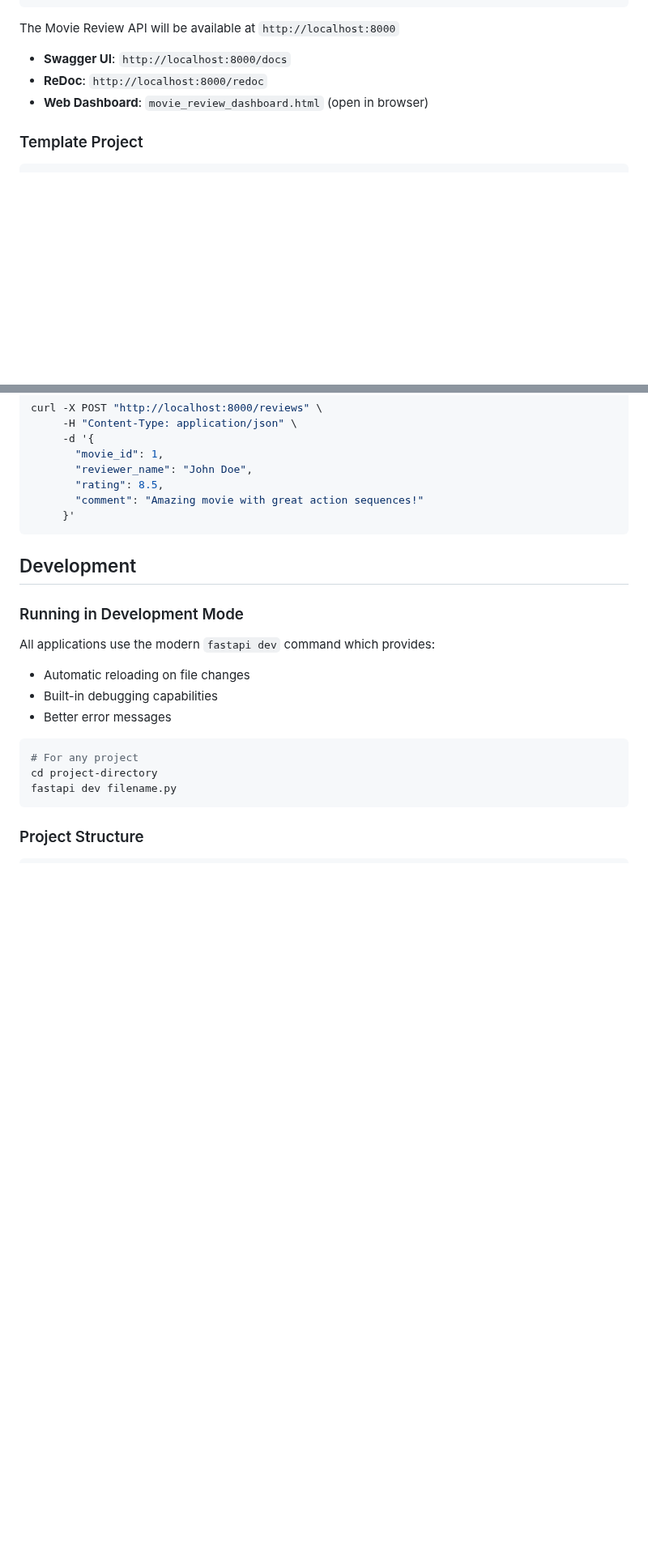
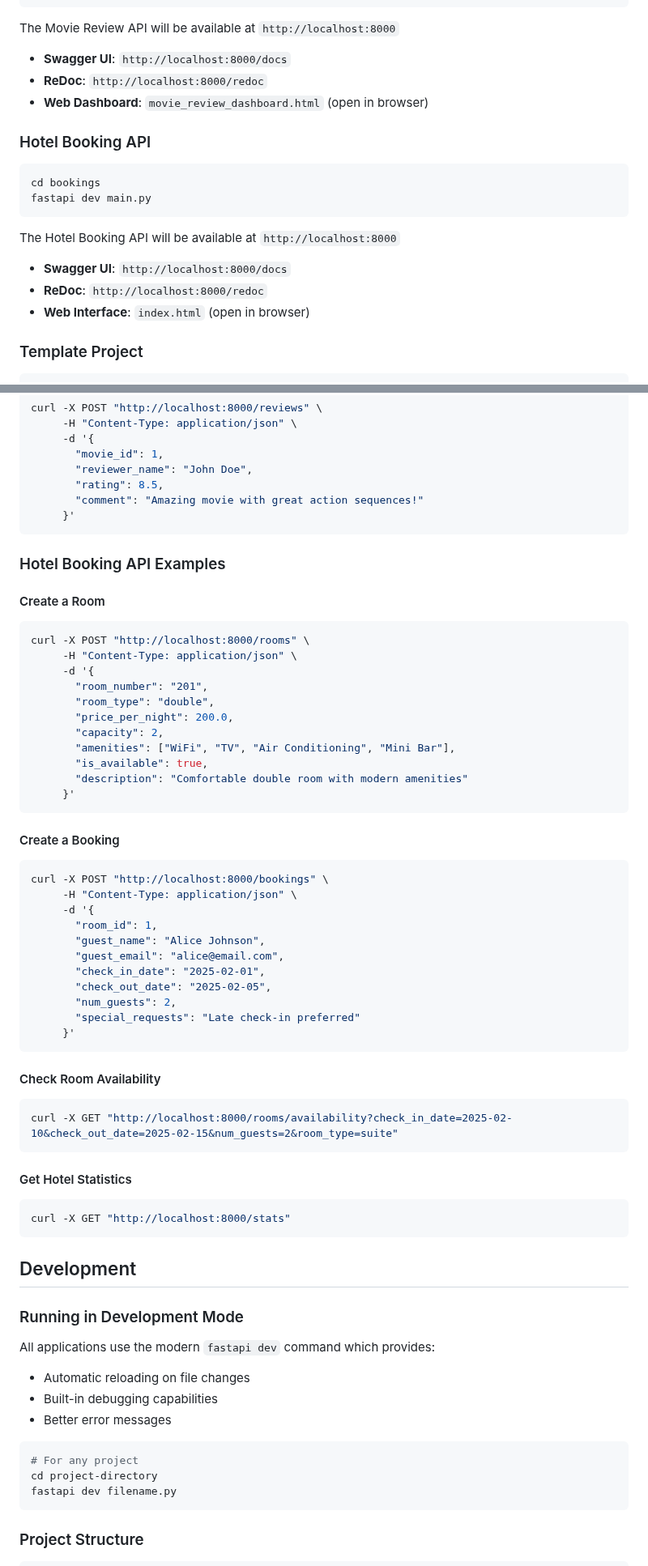
Before and after one commit to nobelwong99/102-workshop-fastapi, a Markdown page: README.md, 2 parts joined by grey strips. Shown at 81% size. GitHub-like rendering; blank space fills up the shorter version.

````diff
--- a/README.md
+++ b/README.md
@@ -98,6 +114,19 @@ The Movie Review API will be available at `http://localhost:8000`
 - **ReDoc**: `http://localhost:8000/redoc`
 - **Web Dashboard**: `movie_review_dashboard.html` (open in browser)
 
+### Hotel Booking API
+
+```bash
+cd bookings
+fastapi dev main.py
+```
+
+The Hotel Booking API will be available at `http://localhost:8000`
+
+- **Swagger UI**: `http://localhost:8000/docs`
+- **ReDoc**: `http://localhost:8000/redoc`
+- **Web Interface**: `index.html` (open in browser)
+
 ### Template Project
 
 ```bash
@@ -234,6 +296,52 @@ curl -X POST "http://localhost:8000/reviews" \
      }'
 ```
 
+### Hotel Booking API Examples
+
+#### Create a Room
+
+```bash
+curl -X POST "http://localhost:8000/rooms" \
+     -H "Content-Type: application/json" \
+     -d '{
+       "room_number": "201",
+       "room_type": "double",
+       "price_per_night": 200.0,
+       "capacity": 2,
+       "amenities": ["WiFi", "TV", "Air Conditioning", "Mini Bar"],
+       "is_available": true,
+       "description": "Comfortable double room with modern amenities"
+     }'
+```
+
+#### Create a Booking
+
+```bash
+curl -X POST "http://localhost:8000/bookings" \
+     -H "Content-Type: application/json" \
+     -d '{
+       "room_id": 1,
+       "guest_name": "Alice Johnson",
+       "guest_email": "alice@email.com",
+       "check_in_date": "2025-02-01",
+       "check_out_date": "2025-02-05",
+       "num_guests": 2,
+       "special_requests": "Late check-in preferred"
+     }'
+```
+
+#### Check Room Availability
+
+```bash
+curl -X GET "http://localhost:8000/rooms/availability?check_in_date=2025-02-10&check_out_date=2025-02-15&num_guests=2&room_type=suite"
+```
+
+#### Get Hotel Statistics
+
+```bash
+curl -X GET "http://localhost:8000/stats"
+```
+
 ## Development
 
 ### Running in Development Mode
````
Also changed, not shown: other parts of README.md (+71 -6 lines).
